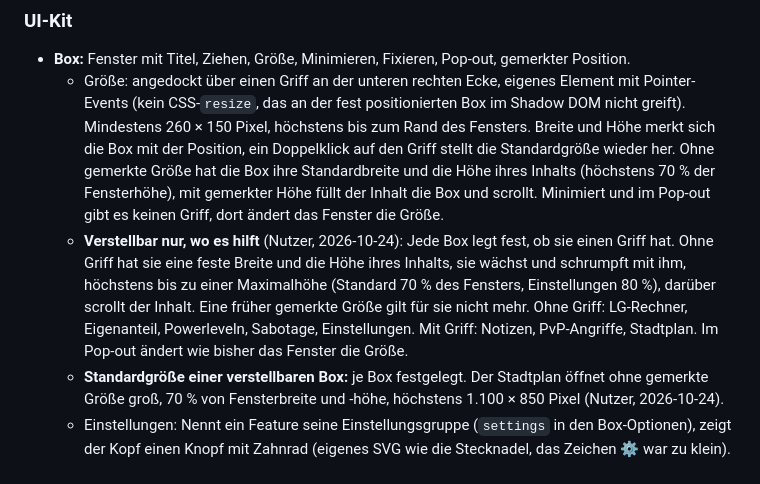
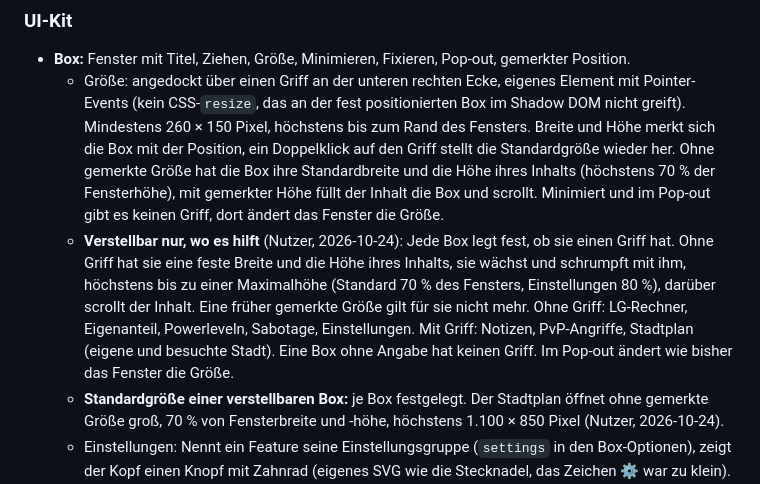
Before and after one commit to sdn-br/forge-toolbox, a Markdown page: docs/konzept.md, the part around the change. GitHub-like rendering.

```diff
--- a/docs/konzept.md
+++ b/docs/konzept.md
@@ -93,7 +93,7 @@ Beispiel Stadtbesuch: Das Spiel schickt `visitPlayer`. Der Handler übersetzt di
 
 - **Box:** Fenster mit Titel, Ziehen, Größe, Minimieren, Fixieren, Pop-out, gemerkter Position.
   - Größe: angedockt über einen Griff an der unteren rechten Ecke, eigenes Element mit Pointer-Events (kein CSS-`resize`, das an der fest positionierten Box im Shadow DOM nicht greift). Mindestens 260 × 150 Pixel, höchstens bis zum Rand des Fensters. Breite und Höhe merkt sich die Box mit der Position, ein Doppelklick auf den Griff stellt die Standardgröße wieder her. Ohne gemerkte Größe hat die Box ihre Standardbreite und die Höhe ihres Inhalts (höchstens 70 % der Fensterhöhe), mit gemerkter Höhe füllt der Inhalt die Box und scrollt. Minimiert und im Pop-out gibt es keinen Griff, dort ändert das Fenster die Größe.
-  - **Verstellbar nur, wo es hilft** (Nutzer, 2026-10-24): Jede Box legt fest, ob sie einen Griff hat. Ohne Griff hat sie eine feste Breite und die Höhe ihres Inhalts, sie wächst und schrumpft mit ihm, höchstens bis zu einer Maximalhöhe (Standard 70 % des Fensters, Einstellungen 80 %), darüber scrollt der Inhalt. Eine früher gemerkte Größe gilt für sie nicht mehr. Ohne Griff: LG-Rechner, Eigenanteil, Powerleveln, Sabotage, Einstellungen. Mit Griff: Notizen, PvP-Angriffe, Stadtplan. Im Pop-out ändert wie bisher das Fenster die Größe.
+  - **Verstellbar nur, wo es hilft** (Nutzer, 2026-10-24): Jede Box legt fest, ob sie einen Griff hat. Ohne Griff hat sie eine feste Breite und die Höhe ihres Inhalts, sie wächst und schrumpft mit ihm, höchstens bis zu einer Maximalhöhe (Standard 70 % des Fensters, Einstellungen 80 %), darüber scrollt der Inhalt. Eine früher gemerkte Größe gilt für sie nicht mehr. Ohne Griff: LG-Rechner, Eigenanteil, Powerleveln, Sabotage, Einstellungen. Mit Griff: Notizen, PvP-Angriffe, Stadtplan (eigene und besuchte Stadt). Eine Box ohne Angabe hat keinen Griff. Im Pop-out ändert wie bisher das Fenster die Größe.
   - **Standardgröße einer verstellbaren Box:** je Box festgelegt. Der Stadtplan öffnet ohne gemerkte Größe groß, 70 % von Fensterbreite und -höhe, höchstens 1.100 × 850 Pixel (Nutzer, 2026-10-24).
   - Einstellungen: Nennt ein Feature seine Einstellungsgruppe (`settings` in den Box-Optionen), zeigt der Kopf einen Knopf mit Zahnrad (eigenes SVG wie die Stecknadel, das Zeichen ⚙ war zu klein). Er öffnet das Einstellungsfenster beim Modul der Box. Die Box meldet das über den Bus (`settings.open { group }`), das Einstellungs-Feature reagiert. Im Pop-out fehlt der Knopf wie die Stecknadel. Heute bei LG-Rechner, Eigenanteil, PvP und Sabotage (Nutzer, 2026-10-23).
   - Pop-out: Die Box zieht als Ganzes ins Bild-im-Bild-Fenster und füllt es. Schließt das Fenster, dockt sie wieder an. Wird sie im Pop-out geschlossen, bleibt sie zu.
```
Also changed, not shown: docs/features/stadtplan.md (+1 -1 lines).
